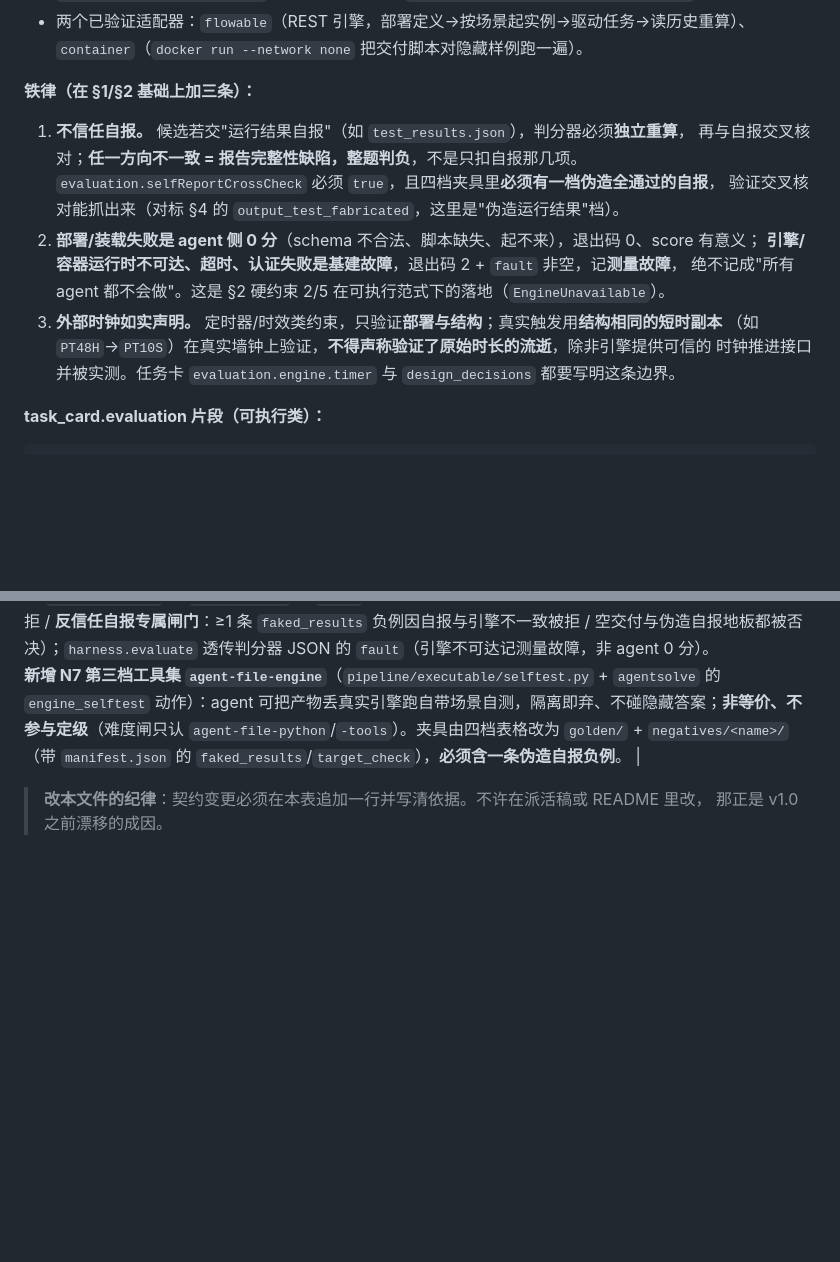
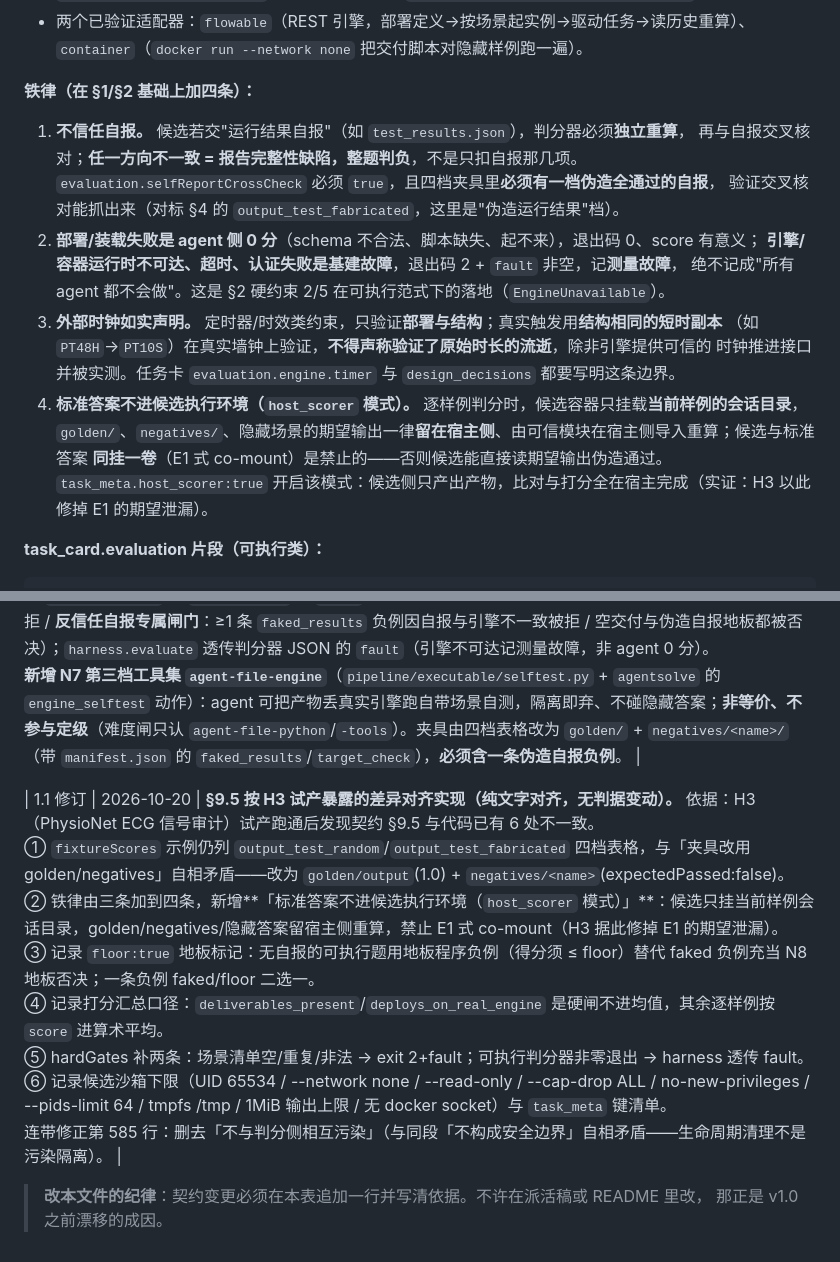
Before and after one commit to chenzhuohou1-byte/occupational-task-forge, a Markdown page: 判分契约_v1.0.md, 2 parts joined by grey strips. Rendered like a GitHub page; blank space fills up the shorter version.

````diff
--- a/判分契约_v1.0.md
+++ b/判分契约_v1.0.md
@@ -525,7 +525,7 @@ G1 治理题便宜档卡在部署、前沿档卡在文档一致性）。
 - 两个已验证适配器：`flowable`（REST 引擎，部署定义→按场景起实例→驱动任务→读历史重算）、
   `container`（`docker run --network none` 把交付脚本对隐藏样例跑一遍）。
 
-**铁律（在 §1/§2 基础上加三条）：**
+**铁律（在 §1/§2 基础上加四条）：**
 1. **不信任自报。** 候选若交"运行结果自报"（如 `test_results.json`），判分器必须**独立重算**，
    再与自报交叉核对；**任一方向不一致 = 报告完整性缺陷，整题判负**，不是只扣自报那几项。
    `evaluation.selfReportCrossCheck` 必须 `true`，且四档夹具里**必须有一档伪造全通过的自报**，
@@ -536,6 +536,10 @@ G1 治理题便宜档卡在部署、前沿档卡在文档一致性）。
 3. **外部时钟如实声明。** 定时器/时效类约束，只验证**部署与结构**；真实触发用**结构相同的短时副本**
    （如 `PT48H`→`PT10S`）在真实墙钟上验证，**不得声称验证了原始时长的流逝**，除非引擎提供可信的
    时钟推进接口并被实测。任务卡 `evaluation.engine.timer` 与 `design_decisions` 都要写明这条边界。
+4. **标准答案不进候选执行环境（`host_scorer` 模式）。** 逐样例判分时，候选容器只挂载**当前样例的会话目录**，
+   `golden/`、`negatives/`、隐藏场景的期望输出一律**留在宿主侧**、由可信模块在宿主侧导入重算；候选与标准答案
+   **同挂一卷**（E1 式 co-mount）是禁止的——否则候选能直接读期望输出伪造通过。`task_meta.host_scorer:true`
+   开启该模式：候选侧只产出产物，比对与打分全在宿主完成（实证：H3 以此修掉 E1 的期望泄漏）。
 
 **task_card.evaluation 片段（可执行类）：**
 ```json
@@ -629,6 +655,8 @@ G1 治理题便宜档卡在部署、前沿档卡在文档一致性）。
 | 1.1 修订 | 2026-10-16 | **§6.3 分级第二版：便宜档只认 L1，L2–L4 由前沿档满分率按 ALE 刻度切（>30% L2 / 10–30% L3 / ≤10% L4），前沿档至少 10 跑。** 依据：能跑代码后便宜档只剩 ≥0.98 或 0，3 跑满分率切 L2/L3 是在量噪声；门槛取 ALE 论文三层严格通过率。缺前沿档时 0<便宜档<2/3 由 L2 实测降为 L2 推定。 |
 | 1.1 修订 | 2026-10-19 | **可执行产物范式（§9.5）从 G1/E1 的一次性 ale-run 沉淀为产线一等范式。** 依据：G1（BPMN 治理，真实 Flowable 执行 + 文档交叉验收）实测拉得开难度梯度（便宜档卡部署、前沿档卡文档一致性），E1（数据清洗容器判分）证明范式通用但本身是 L1 水题——范式有价值、值得沉淀。<br>**代码**：新增 `pipeline/executable/`（`runner` 编排器 + `engines/{base,flowable,flowable_drive,container}` 两个已验证适配器，退出码纪律：agent 侧问题 exit 0、基建故障 exit 2+fault）；`scaffold.py` 加 `executable_artifact` 分支（薄壳 main.py 委托 runner、薄壳 scorer 读 `evaluation.engine`+`task_meta`、可选 `checks_task.py` 的 `extra_checks`）；`qc.py` N6/N8 加可执行分支（golden 1.0 / 判分可复现 / 每条负例被拒 / **反信任自报专属闸门**：≥1 条 `faked_results` 负例因自报与引擎不一致被拒 / 空交付与伪造自报地板都被否决）；`harness.evaluate` 透传判分器 JSON 的 `fault`（引擎不可达记测量故障，非 agent 0 分）。<br>**新增 N7 第三档工具集 `agent-file-engine`**（`pipeline/executable/selftest.py` + `agentsolve` 的 `engine_selftest` 动作）：agent 可把产物丢真实引擎跑自带场景自测，隔离即弃、不碰隐藏答案；**非等价、不参与定级**（难度闸只认 `agent-file-python`/`-tools`）。夹具由四档表格改为 `golden/` + `negatives/<name>/`（带 `manifest.json` 的 `faked_results`/`target_check`），**必须含一条伪造自报负例**。 |
 
+| 1.1 修订 | 2026-10-20 | **§9.5 按 H3 试产暴露的差异对齐实现（纯文字对齐，无判据变动）。** 依据：H3（PhysioNet ECG 信号审计）试产跑通后发现契约 §9.5 与代码已有 6 处不一致。<br>① `fixtureScores` 示例仍列 `output_test_random`/`output_test_fabricated` 四档表格，与「夹具改用 golden/negatives」自相矛盾——改为 `golden/output`(1.0) + `negatives/<name>`(expectedPassed:false)。<br>② 铁律由三条加到四条，新增**「标准答案不进候选执行环境（`host_scorer` 模式）」**：候选只挂当前样例会话目录，golden/negatives/隐藏答案留宿主侧重算，禁止 E1 式 co-mount（H3 据此修掉 E1 的期望泄漏）。<br>③ 记录 `floor:true` 地板标记：无自报的可执行题用地板程序负例（得分须 ≤ floor）替代 faked 负例充当 N8 地板否决；一条负例 faked/floor 二选一。<br>④ 记录打分汇总口径：`deliverables_present`/`deploys_on_real_engine` 是硬闸不进均值，其余逐样例按 `score` 进算术平均。<br>⑤ hardGates 补两条：场景清单空/重复/非法 → exit 2+fault；可执行判分器非零退出 → harness 透传 fault。<br>⑥ 记录候选沙箱下限（UID 65534 / --network none / --read-only / --cap-drop ALL / no-new-privileges / --pids-limit 64 / tmpfs /tmp / 1MiB 输出上限 / 无 docker socket）与 `task_meta` 键清单。<br>连带修正第 585 行：删去「不与判分侧相互污染」（与同段「不构成安全边界」自相矛盾——生命周期清理不是污染隔离）。 |
+
 
 > **改本文件的纪律**：契约变更必须在本表追加一行并写清依据。不许在派活稿或 README 里改，
 > 那正是 v1.0 之前漂移的成因。
````
Also changed, not shown: other parts of 判分契约_v1.0.md (+31 -9 lines), CONTRIBUTING.md (+11 -2 lines), docs/协作者指南-边界与分工.md (added, +116 -0 lines).
